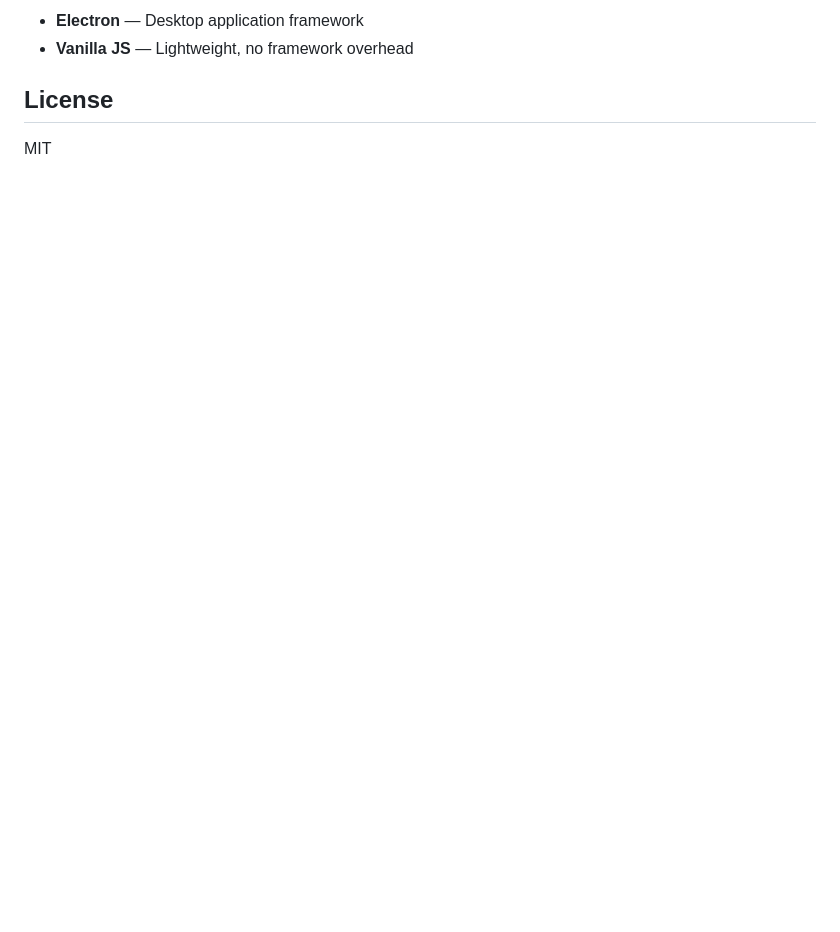
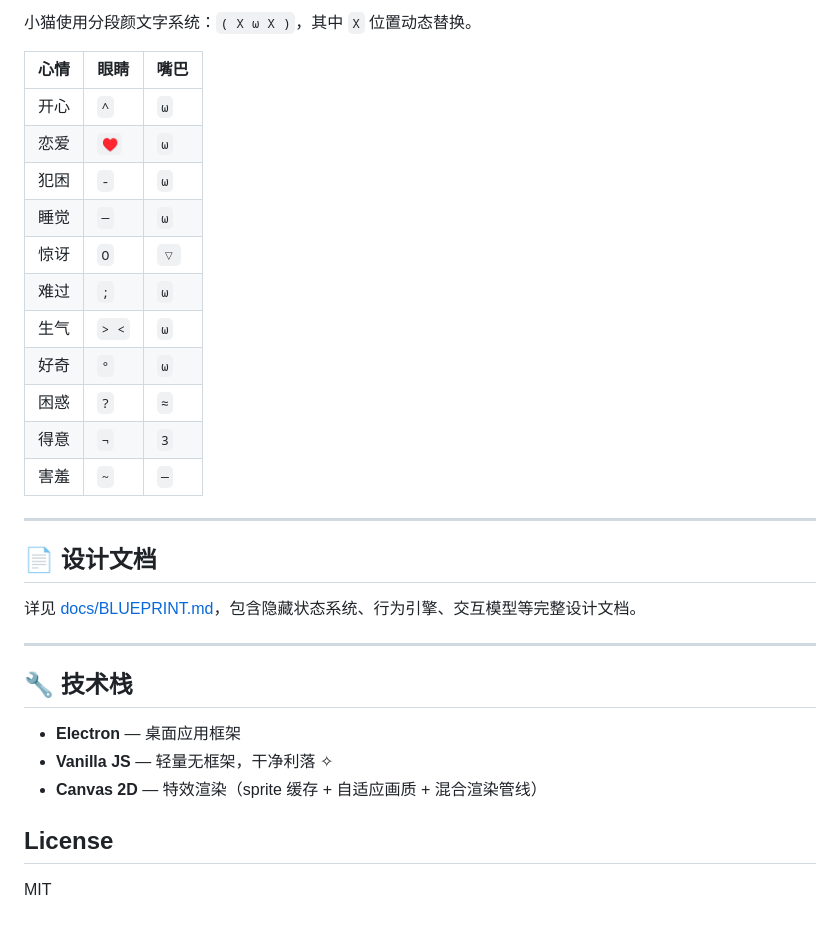
Before and after one commit to ngyygm/kaomoji-pet, a Markdown page: README.md, the part around one of its changes. GitHub-like rendering; blank space fills up the shorter version.

Commit message:
docs: 更新 README，反映项目最新结构和功能
Co-Authored-By: Claude Opus 4.8 <noreply@anthropic.com>

```diff
--- a/README.md
+++ b/README.md
@@ -129,6 +127,33 @@ See [BLUEPRINT.md](BLUEPRINT.md) for the full design spec of the hidden state sy
 
-- **Electron** — Desktop application framework
-- **Vanilla JS** — Lightweight, no framework overhead
+小猫使用分段颜文字系统：`( X ω X )`，其中 `X` 位置动态替换。
+
+| 心情 | 眼睛 | 嘴巴 |
+|---|---|---|
+| 开心 | `^` | `ω` |
+| 恋爱 | `♥` | `ω` |
+| 犯困 | `-` | `ω` |
+| 睡觉 | `─` | `ω` |
+| 惊讶 | `O` | `▽` |
+| 难过 | `;` | `ω` |
+| 生气 | `> <` | `ω` |
+| 好奇 | `°` | `ω` |
+| 困惑 | `?` | `≈` |
+| 得意 | `¬` | `3` |
+| 害羞 | `~` | `─` |
+
+---
+
+## 📄 设计文档
+
+详见 [docs/BLUEPRINT.md](docs/BLUEPRINT.md)，包含隐藏状态系统、行为引擎、交互模型等完整设计文档。
+
+---
+
+## 🔧 技术栈
+
+- **Electron** — 桌面应用框架
+- **Vanilla JS** — 轻量无框架，干净利落 ✧
+- **Canvas 2D** — 特效渲染（sprite 缓存 + 自适应画质 + 混合渲染管线）
 
 ## License
 
```
Also changed, not shown: other parts of README.md (+86 -88 lines).
